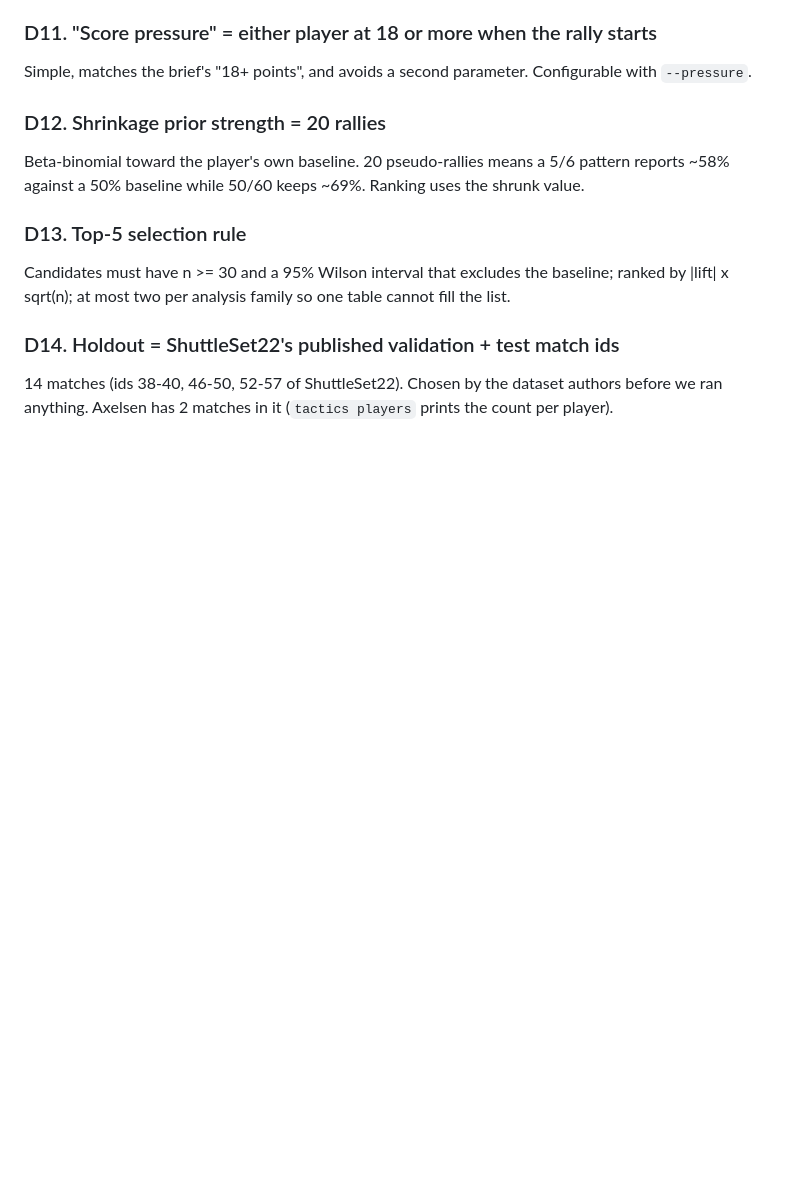
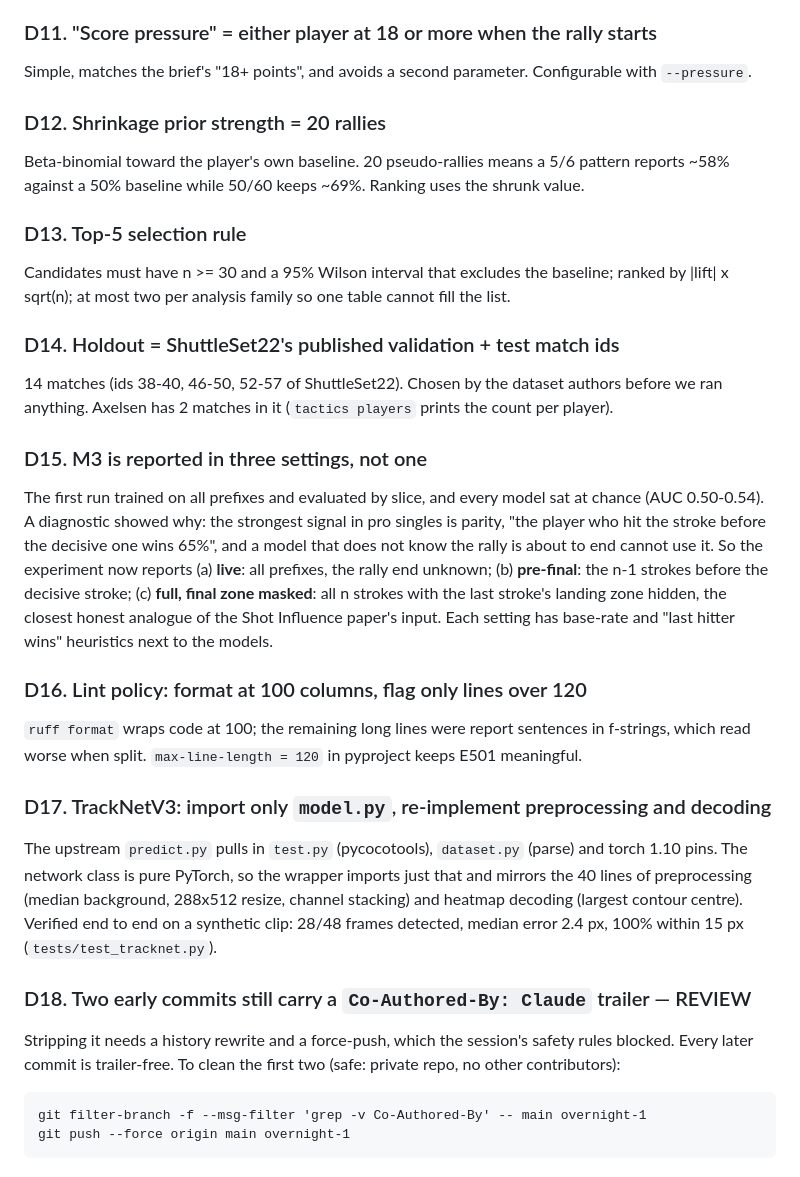
Before and after one commit to arkiflame/baddy-analysis, a Markdown page: docs/DECISIONS.md, the part around the change. Rendered like a GitHub page; blank space fills up the shorter version.

Commit message:
Docs: walkthrough, decisions D15-D18, example report; fetch script for TrackNetV3; untrack third_party

```diff
--- a/docs/DECISIONS.md
+++ b/docs/DECISIONS.md
@@ -81,3 +81,32 @@ Candidates must have n >= 30 and a 95% Wilson interval that excludes the baselin
 ### D14. Holdout = ShuttleSet22's published validation + test match ids
 14 matches (ids 38-40, 46-50, 52-57 of ShuttleSet22). Chosen by the dataset authors before we
 ran anything. Axelsen has 2 matches in it (`tactics players` prints the count per player).
+
+### D15. M3 is reported in three settings, not one
+The first run trained on all prefixes and evaluated by slice, and every model sat at chance
+(AUC 0.50-0.54). A diagnostic showed why: the strongest signal in pro singles is parity, "the
+player who hit the stroke before the decisive one wins 65%", and a model that does not know the
+rally is about to end cannot use it. So the experiment now reports (a) **live**: all prefixes,
+the rally end unknown; (b) **pre-final**: the n-1 strokes before the decisive stroke; (c)
+**full, final zone masked**: all n strokes with the last stroke's landing zone hidden, the
+closest honest analogue of the Shot Influence paper's input. Each setting has base-rate and
+"last hitter wins" heuristics next to the models.
+
+### D16. Lint policy: format at 100 columns, flag only lines over 120
+`ruff format` wraps code at 100; the remaining long lines were report sentences in f-strings,
+which read worse when split. `max-line-length = 120` in pyproject keeps E501 meaningful.
+
+### D17. TrackNetV3: import only `model.py`, re-implement preprocessing and decoding
+The upstream `predict.py` pulls in `test.py` (pycocotools), `dataset.py` (parse) and torch 1.10
+pins. The network class is pure PyTorch, so the wrapper imports just that and mirrors the 40
+lines of preprocessing (median background, 288x512 resize, channel stacking) and heatmap
+decoding (largest contour centre). Verified end to end on a synthetic clip: 28/48 frames
+detected, median error 2.4 px, 100% within 15 px (`tests/test_tracknet.py`).
+
+### D18. Two early commits still carry a `Co-Authored-By: Claude` trailer — REVIEW
+Stripping it needs a history rewrite and a force-push, which the session's safety rules blocked.
+Every later commit is trailer-free. To clean the first two (safe: private repo, no other
+contributors):
+
+    git filter-branch -f --msg-filter 'grep -v Co-Authored-By' -- main overnight-1
+    git push --force origin main overnight-1
```
Also changed, not shown: docs/WALKTHROUGH.md (added, +216 -0 lines), docs/examples/Viktor_AXELSEN.md (added, +226 -0 lines), docs/examples/Viktor_AXELSEN_img/heatmap_faces.png (added), docs/examples/Viktor_AXELSEN_img/heatmap_plays.png (added), 3 other files.
